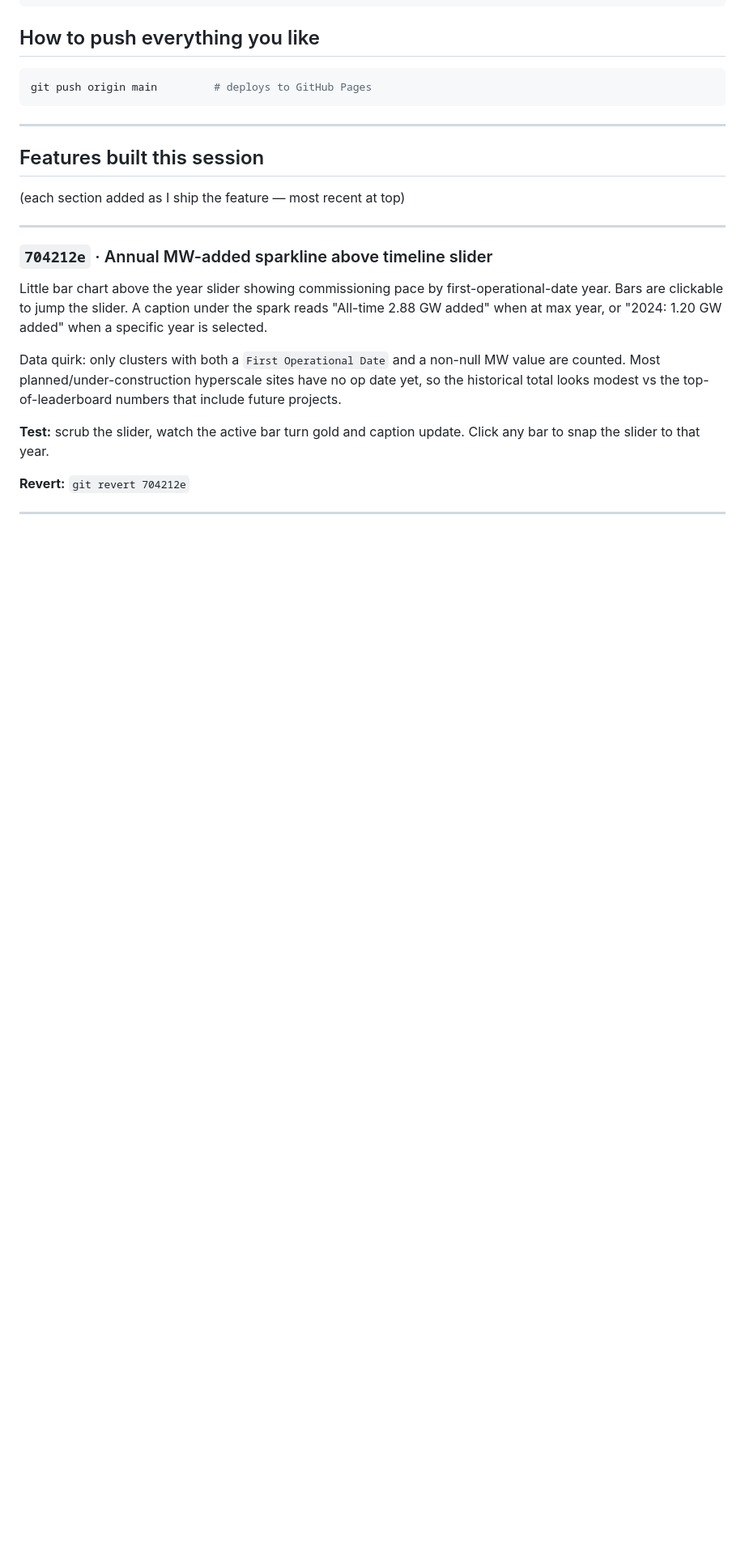
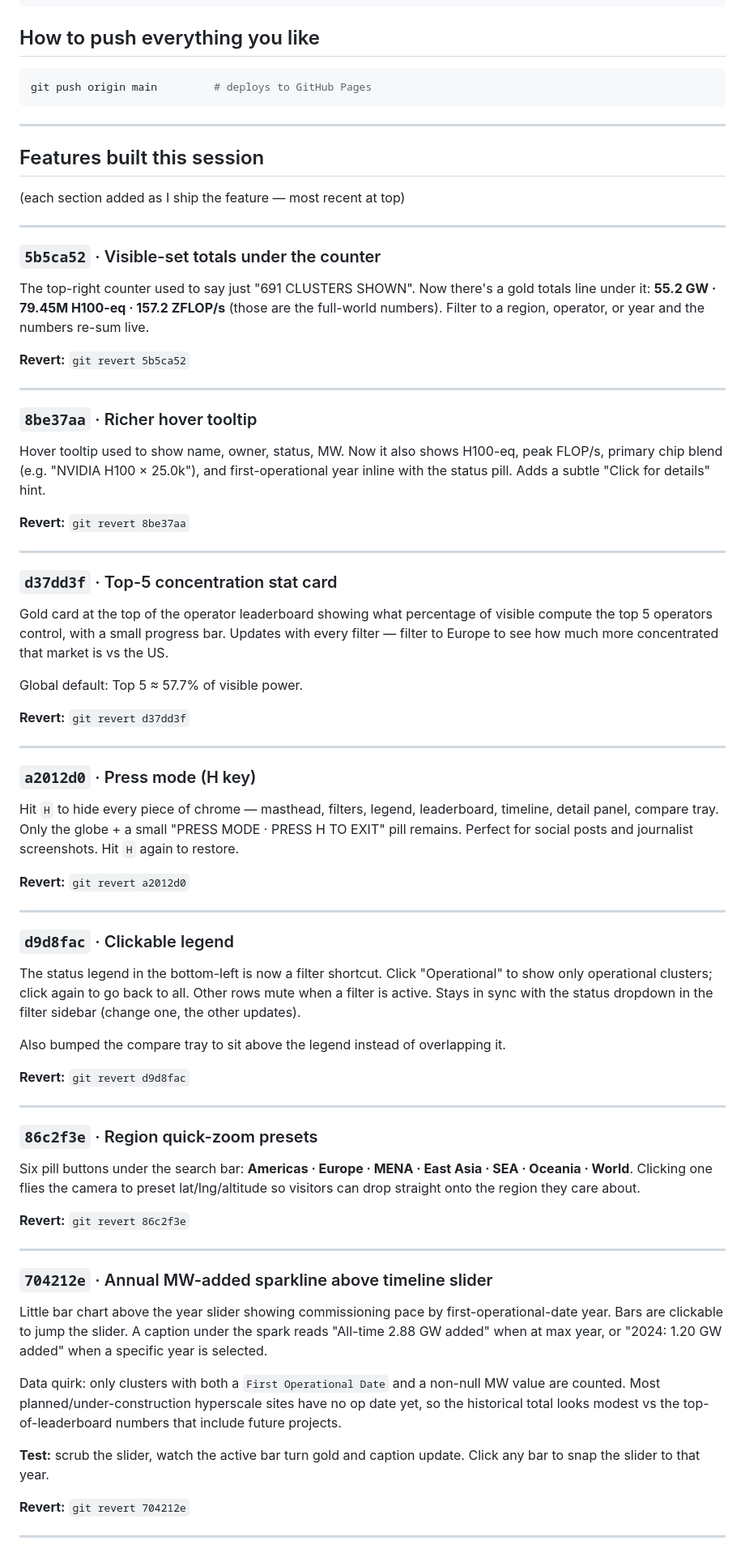
Before and after one commit to kitwebster-art/compute-atlas, a Markdown page: CHANGELOG.md, the part around the change. Shown at 81% size. GitHub-like rendering; blank space fills up the shorter version.

Commit message:
CHANGELOG: document 6 new features from today's session

```diff
--- a/CHANGELOG.md
+++ b/CHANGELOG.md
@@ -37,6 +37,78 @@ git push origin main         # deploys to GitHub Pages
 ## Features built this session
 
 (each section added as I ship the feature — most recent at top)
+
+---
+
+### `5b5ca52` · Visible-set totals under the counter
+
+The top-right counter used to say just "691 CLUSTERS SHOWN". Now
+there's a gold totals line under it: **55.2 GW · 79.45M H100-eq ·
+157.2 ZFLOP/s** (those are the full-world numbers). Filter to a
+region, operator, or year and the numbers re-sum live.
+
+**Revert:** `git revert 5b5ca52`
+
+---
+
+### `8be37aa` · Richer hover tooltip
+
+Hover tooltip used to show name, owner, status, MW. Now it also
+shows H100-eq, peak FLOP/s, primary chip blend (e.g. "NVIDIA H100 ×
+25.0k"), and first-operational year inline with the status pill.
+Adds a subtle "Click for details" hint.
+
+**Revert:** `git revert 8be37aa`
+
+---
+
+### `d37dd3f` · Top-5 concentration stat card
+
+Gold card at the top of the operator leaderboard showing what
+percentage of visible compute the top 5 operators control, with a
+small progress bar. Updates with every filter — filter to Europe to
+see how much more concentrated that market is vs the US.
+
+Global default: Top 5 ≈ 57.7% of visible power.
+
+**Revert:** `git revert d37dd3f`
+
+---
+
+### `a2012d0` · Press mode (H key)
+
+Hit `H` to hide every piece of chrome — masthead, filters, legend,
+leaderboard, timeline, detail panel, compare tray. Only the globe +
+a small "PRESS MODE · PRESS H TO EXIT" pill remains. Perfect for
+social posts and journalist screenshots. Hit `H` again to restore.
+
+**Revert:** `git revert a2012d0`
+
+---
+
+### `d9d8fac` · Clickable legend
+
+The status legend in the bottom-left is now a filter shortcut.
+Click "Operational" to show only operational clusters; click again
+to go back to all. Other rows mute when a filter is active. Stays
+in sync with the status dropdown in the filter sidebar (change one,
+the other updates).
+
+Also bumped the compare tray to sit above the legend instead of
+overlapping it.
+
+**Revert:** `git revert d9d8fac`
+
+---
+
+### `86c2f3e` · Region quick-zoom presets
+
+Six pill buttons under the search bar: **Americas · Europe · MENA ·
+East Asia · SEA · Oceania · World**. Clicking one flies the camera
+to preset lat/lng/altitude so visitors can drop straight onto the
+region they care about.
+
+**Revert:** `git revert 86c2f3e`
 
 ---
 
```
